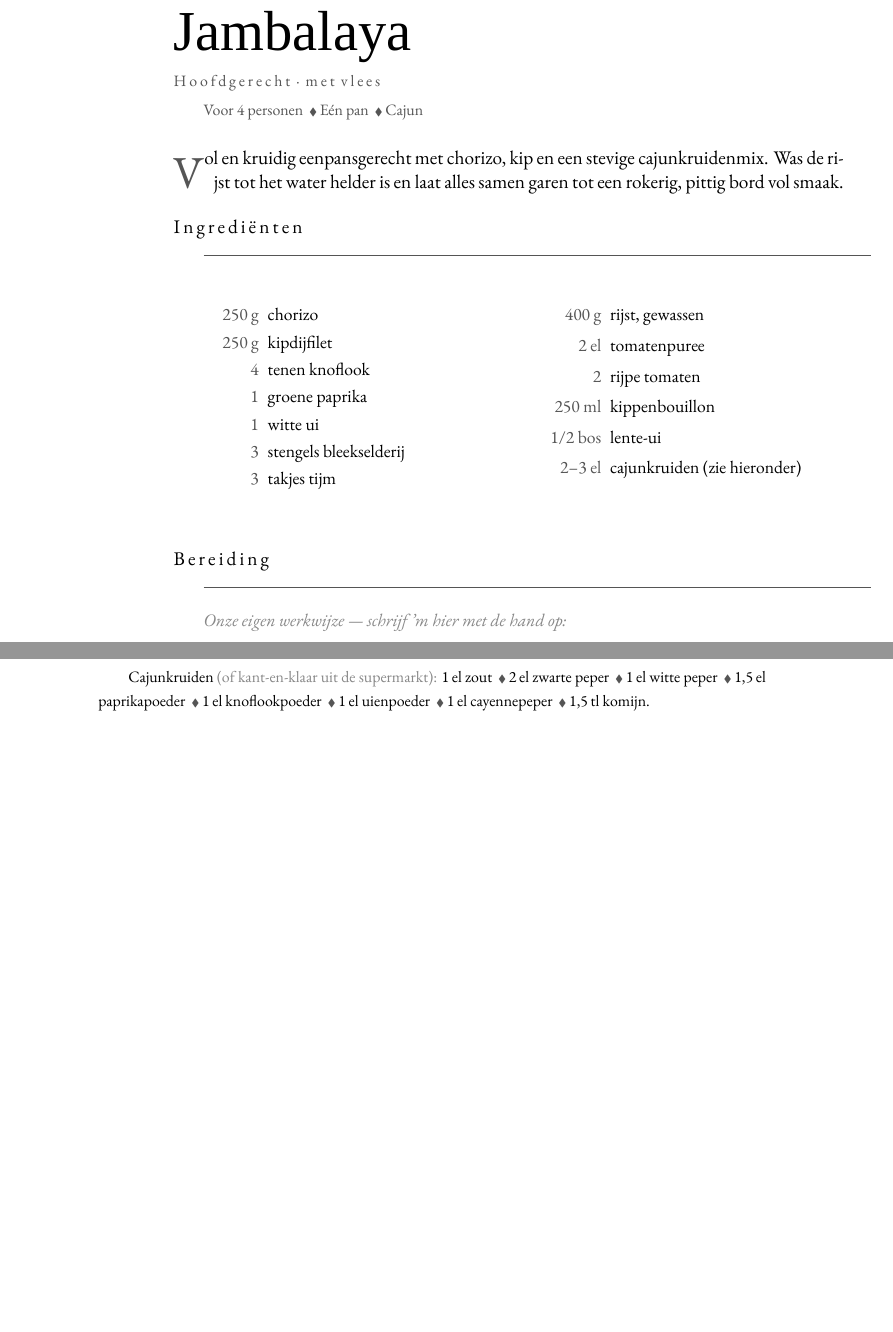
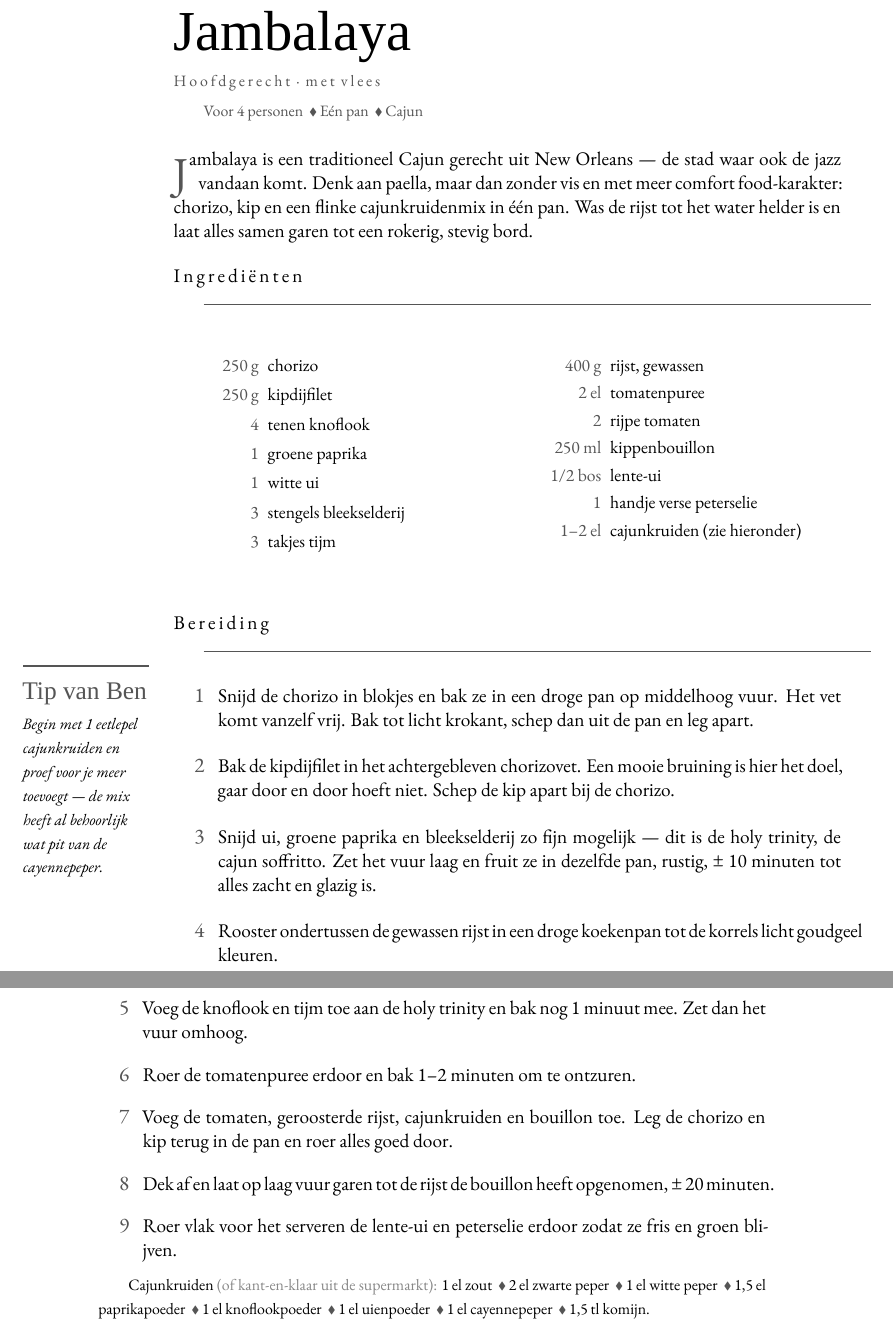
Before and after one commit to spoorcc/kookboek, a LaTeX book (main.tex, which reads recipes/jambalaya.tex): two parts of pages 20 and 21 of 90, joined at a grey line, cut so that both start at the same text, the shorter picture padded with empty space. Compiled offline with XeLaTeX; a missing font is replaced by an installed copy or a similar font.

Commit message:
Jambalaya

```diff
--- a/recipes/jambalaya.tex
+++ b/recipes/jambalaya.tex
@@ -4,9 +4,11 @@
 
 \meta{Voor 4 personen \dvd Eén pan \dvd Cajun}
 
-\lettrine{V}{ol} en kruidig eenpansgerecht met chorizo, kip en een stevige
-cajunkruidenmix. Was de rijst tot het water helder is en laat alles samen garen
-tot een rokerig, pittig bord vol smaak.
+\lettrine{J}{ambalaya} is een traditioneel Cajun gerecht uit New Orleans — de stad
+waar ook de jazz vandaan komt. Denk aan paella, maar dan zonder vis en met meer
+comfort food-karakter: chorizo, kip en een flinke cajunkruidenmix in één pan.
+Was de rijst tot het water helder is en laat alles samen garen tot een rokerig,
+stevig bord.
 
 \blockrule{Ingrediënten}
 \begin{ingredients}
@@ -22,12 +24,34 @@ tot een rokerig, pittig bord vol smaak.
   \ing{2}{rijpe tomaten}\index[register]{Tomaten}
   \ing{250 ml}{kippenbouillon}
   \ing{1/2 bos}{lente-ui}\index[register]{Lente-ui}
-  \ing{2–3 el}{cajunkruiden (zie hieronder)}\index[register]{Cajunkruiden}
+  \ing{1}{handje verse peterselie}\index[register]{Peterselie}
+  \ing{1–2 el}{cajunkruiden (zie hieronder)}\index[register]{Cajunkruiden}
 \end{ingredients}
 
 \blockrule{Bereiding}
-{\itshape\small\color{inkfaint}Onze eigen werkwijze — schrijf 'm hier met de hand op:}
-\writelines{8}
+\tip{Begin met 1 eetlepel cajunkruiden en proef voor je meer toevoegt — de mix heeft al behoorlijk wat pit van de cayennepeper.}
+\begin{steps}
+  \item Snijd de chorizo in blokjes en bak ze in een droge pan op middelhoog vuur.
+        Het vet komt vanzelf vrij. Bak tot licht krokant, schep dan uit de pan en
+        leg apart.
+  \item Bak de kipdijfilet in het achtergebleven chorizovet. Een mooie bruining
+        is hier het doel, gaar door en door hoeft niet. Schep de kip apart bij de
+        chorizo.
+  \item Snijd ui, groene paprika en bleekselderij zo fijn mogelijk — dit is de
+        holy trinity, de cajun soffritto. Zet het vuur laag en fruit ze in
+        dezelfde pan, rustig, ± 10 minuten tot alles zacht en glazig is.
+  \item Rooster ondertussen de gewassen rijst in een droge koekenpan tot de
+        korrels licht goudgeel kleuren.
+  \item Voeg de knoflook en tijm toe aan de holy trinity en bak nog 1 minuut mee.
+        Zet dan het vuur omhoog.
+  \item Roer de tomatenpuree erdoor en bak 1–2 minuten om te ontzuren.
+  \item Voeg de tomaten, geroosterde rijst, cajunkruiden en bouillon toe. Leg de
+        chorizo en kip terug in de pan en roer alles goed door.
+  \item Dek af en laat op laag vuur garen tot de rijst de bouillon heeft
+        opgenomen, ± 20 minuten.
+  \item Roer vlak voor het serveren de lente-ui en peterselie erdoor zodat ze
+        fris en groen blijven.
+\end{steps}
 
 {\footnotesize\textsc{Cajunkruiden} {\color{inkfaint}(of kant-en-klaar uit de supermarkt):}
 1\,el zout \dvd 2\,el zwarte peper \dvd 1\,el witte peper \dvd 1{,}5\,el paprikapoeder
```
